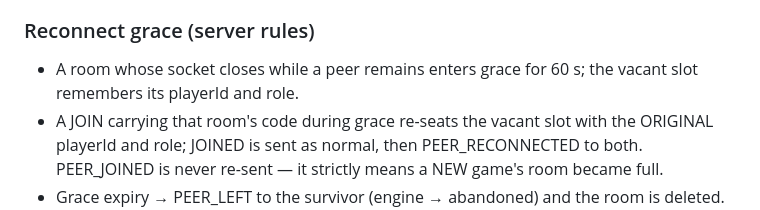
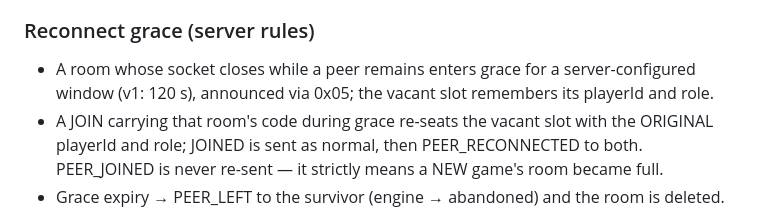
Before and after one commit to ponder-the-orb/skate_p2p, a Markdown page: docs/PROTOCOL.md, the part around the change. GitHub-like rendering.

Commit message:
docs: grace-rules bullet matches 0x05 (120s, announced)

```diff
--- a/docs/PROTOCOL.md
+++ b/docs/PROTOCOL.md
@@ -90,7 +90,7 @@ sending `STATE_SYNC 0x12`. The freshly joined client sets its peerId,
 enters an awaiting-sync state, and waits for that packet.
 
 ### Reconnect grace (server rules)
-- A room whose socket closes while a peer remains enters grace for 60 s;
+- A room whose socket closes while a peer remains enters grace for a server-configured window (v1: 120 s), announced via 0x05;
   the vacant slot remembers its playerId and role.
 - A JOIN carrying that room's code during grace re-seats the vacant
   slot with the ORIGINAL playerId and role; JOINED is sent as normal,
```
